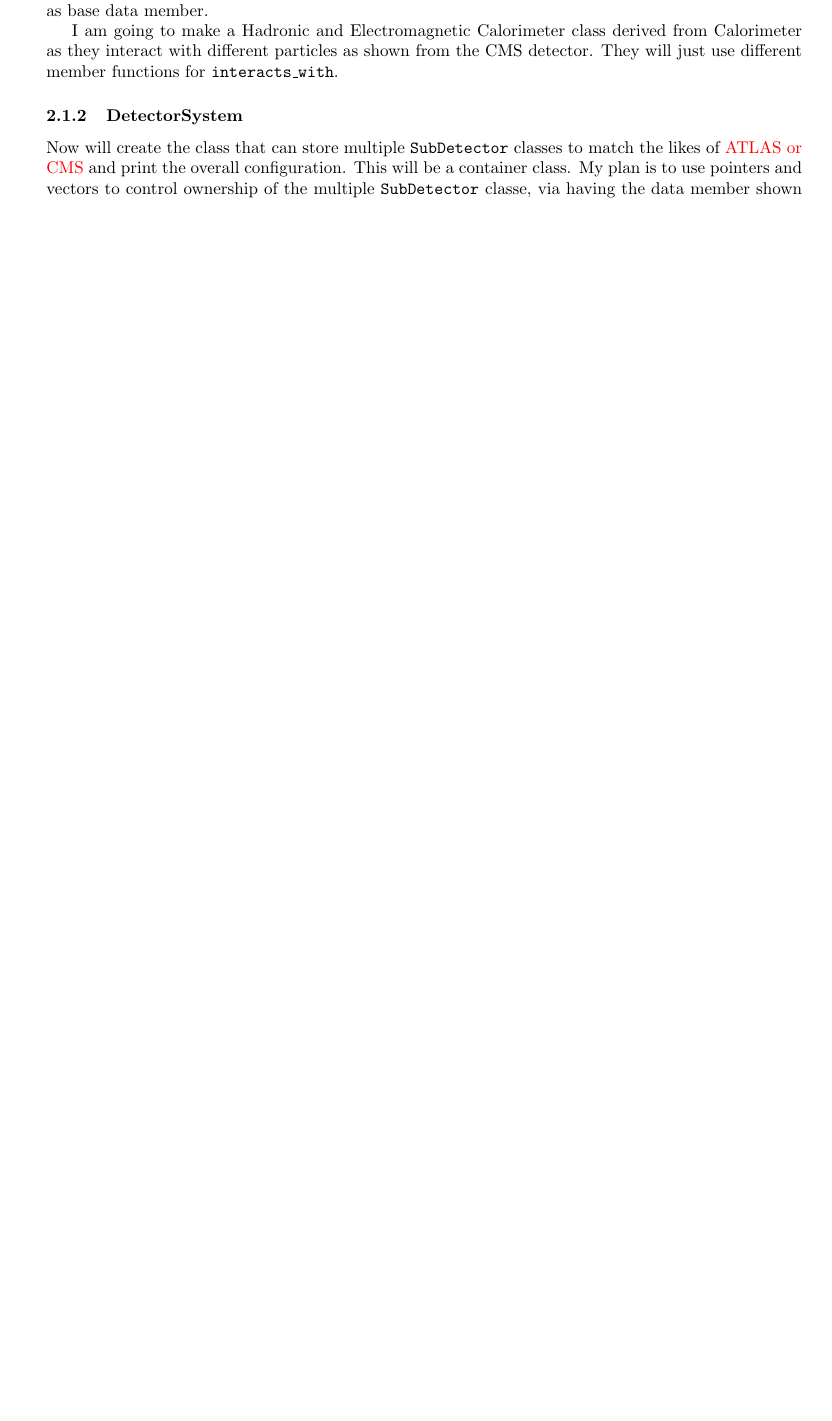
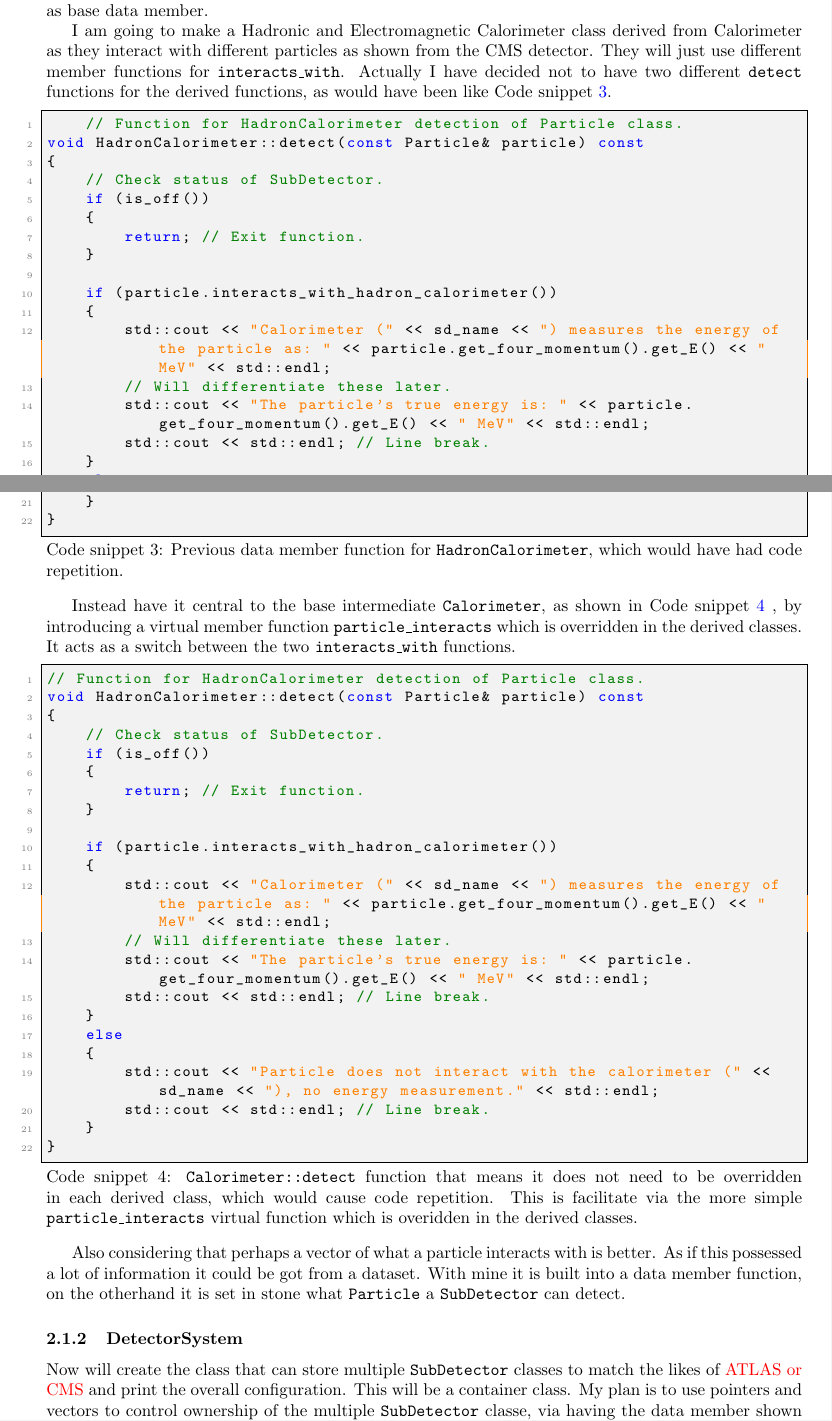
Before and after one commit to UofM-PHYS30762/project-3-a-particle-detector-JungleMan796, a LaTeX document (project_particle_detector.tex): part of page 2 of 4 before the commit and two parts of pages 2 and 3 of 5 after it, the two joined at a grey line, cut so that both start at the same text, the shorter picture padded with empty space. Compiled offline with pdfLaTeX.

Commit message:
Discussion of creating derived classes from Calorimeter, seperating into HadronCalorimeter and EMCalorimeter.

```diff
--- a/project_particle_detector.tex
+++ b/project_particle_detector.tex
@@ -121,6 +121,69 @@ Also detect should not necessarily keep \texttt{Particle} constant as the detect
 Should I make \texttt{Tracker} dependent on charge. This goes to the discussion as to whether have charge as base data member.
 
 I am going to make a Hadronic and Electromagnetic Calorimeter class derived from Calorimeter as they interact with different particles as shown from the CMS detector. They will just use different member functions for \texttt{interacts\_with}.
+Actually I have decided not to have two different \texttt{detect} functions for the derived functions, as would have been like Code snippet  \ref{lst:two_calorimeter_detects}.
+\begin{lstlisting}[
+    style=vscode,
+    caption={Previous data member function for \texttt{HadronCalorimeter}, which would have had code repetition.},
+    label={lst:two_calorimeter_detects}
+    ]
+    // Function for HadronCalorimeter detection of Particle class.
+void HadronCalorimeter::detect(const Particle& particle) const
+{
+    // Check status of SubDetector.
+    if (is_off())
+    {
+        return; // Exit function.
+    }
+
+    if (particle.interacts_with_hadron_calorimeter())
+    {
+        std::cout << "Calorimeter (" << sd_name << ") measures the energy of the particle as: " << particle.get_four_momentum().get_E() << " MeV" << std::endl;
+        // Will differentiate these later.
+        std::cout << "The particle's true energy is: " << particle.get_four_momentum().get_E() << " MeV" << std::endl;
+        std::cout << std::endl; // Line break.
+    }
+    else
+    {
+        std::cout << "Particle does not interact with the calorimeter (" << sd_name << "), no energy measurement." << std::endl;
+        std::cout << std::endl; // Line break.
+    }
+}
+\end{lstlisting}
+
+Instead have it central to the base intermediate \texttt{Calorimeter}, as shown in Code snippet \ref{lst:efficient_calor_detect} , by introducing a virtual member function \texttt{particle\_interacts} which is overridden in the derived classes. It acts as a switch between the two \texttt{interacts\_with} functions.
+\begin{lstlisting}[
+    style=vscode,
+    caption={\texttt{Calorimeter::detect} function that means it does not need to be overridden in each derived class, which would cause code repetition. This is facilitate via the more simple \texttt{particle\_interacts} virtual function which is overidden in the derived classes.},
+    label={lst:efficient_calor_detect}
+    ]
+// Function for HadronCalorimeter detection of Particle class.
+void HadronCalorimeter::detect(const Particle& particle) const
+{
+    // Check status of SubDetector.
+    if (is_off())
+    {
+        return; // Exit function.
+    }
+
+    if (particle.interacts_with_hadron_calorimeter())
+    {
+        std::cout << "Calorimeter (" << sd_name << ") measures the energy of the particle as: " << particle.get_four_momentum().get_E() << " MeV" << std::endl;
+        // Will differentiate these later.
+        std::cout << "The particle's true energy is: " << particle.get_four_momentum().get_E() << " MeV" << std::endl;
+        std::cout << std::endl; // Line break.
+    }
+    else
+    {
+        std::cout << "Particle does not interact with the calorimeter (" << sd_name << "), no energy measurement." << std::endl;
+        std::cout << std::endl; // Line break.
+    }
+}
+\end{lstlisting}
+
+
+
+Also considering that perhaps a vector of what a particle interacts with is better. As if this possessed a lot of information it could be got from a dataset. With mine it is built into a data member function, on the otherhand it is set in stone what \texttt{Particle} a \texttt{SubDetector} can detect.
 
 
 \subsubsection{DetectorSystem}
```
Also changed, not shown: project_particle_detector.tex (4 more changed lines).
